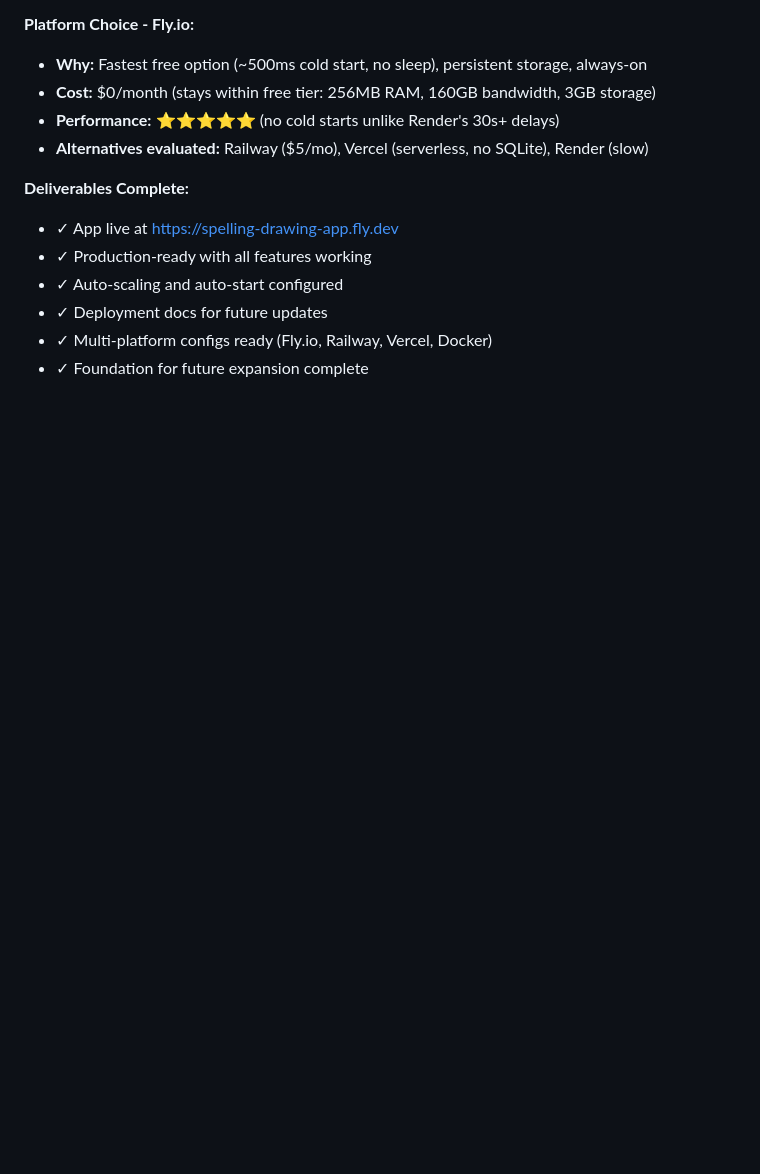
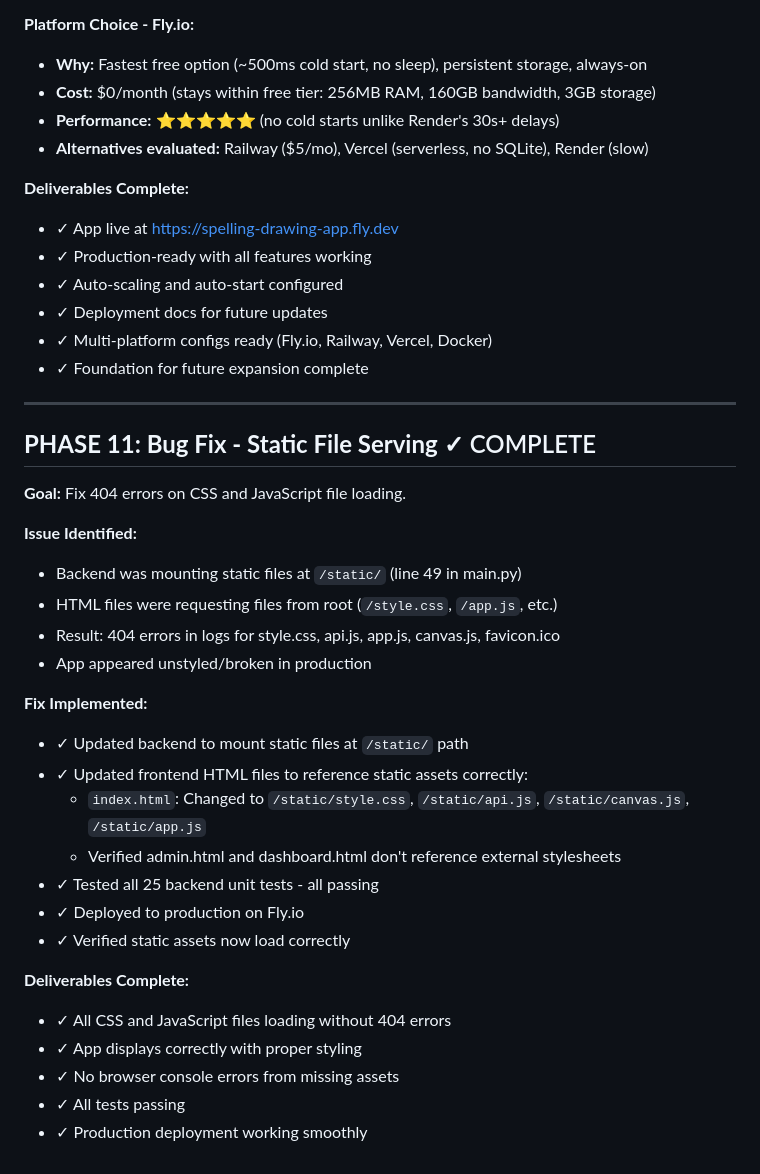
Before and after one commit to avs20/spelling-app, a Markdown page: Plan.md, the part around the change. Drawn GitHub-style; blank space fills up the shorter version.

```diff
--- a/Plan.md
+++ b/Plan.md
@@ -303,3 +303,30 @@ After **unsuccessful practice**:
 - ✓ Deployment docs for future updates
 - ✓ Multi-platform configs ready (Fly.io, Railway, Vercel, Docker)
 - ✓ Foundation for future expansion complete
+
+---
+
+## **PHASE 11: Bug Fix - Static File Serving** ✓ COMPLETE
+**Goal:** Fix 404 errors on CSS and JavaScript file loading.
+
+**Issue Identified:**
+- Backend was mounting static files at `/static/` (line 49 in main.py)
+- HTML files were requesting files from root (`/style.css`, `/app.js`, etc.)
+- Result: 404 errors in logs for style.css, api.js, app.js, canvas.js, favicon.ico
+- App appeared unstyled/broken in production
+
+**Fix Implemented:**
+- ✓ Updated backend to mount static files at `/static/` path
+- ✓ Updated frontend HTML files to reference static assets correctly:
+  - `index.html`: Changed to `/static/style.css`, `/static/api.js`, `/static/canvas.js`, `/static/app.js`
+  - Verified admin.html and dashboard.html don't reference external stylesheets
+- ✓ Tested all 25 backend unit tests - all passing
+- ✓ Deployed to production on Fly.io
+- ✓ Verified static assets now load correctly
+
+**Deliverables Complete:**
+- ✓ All CSS and JavaScript files loading without 404 errors
+- ✓ App displays correctly with proper styling
+- ✓ No browser console errors from missing assets
+- ✓ All tests passing
+- ✓ Production deployment working smoothly
```
Also changed, not shown: README.md (+11 -2 lines).
